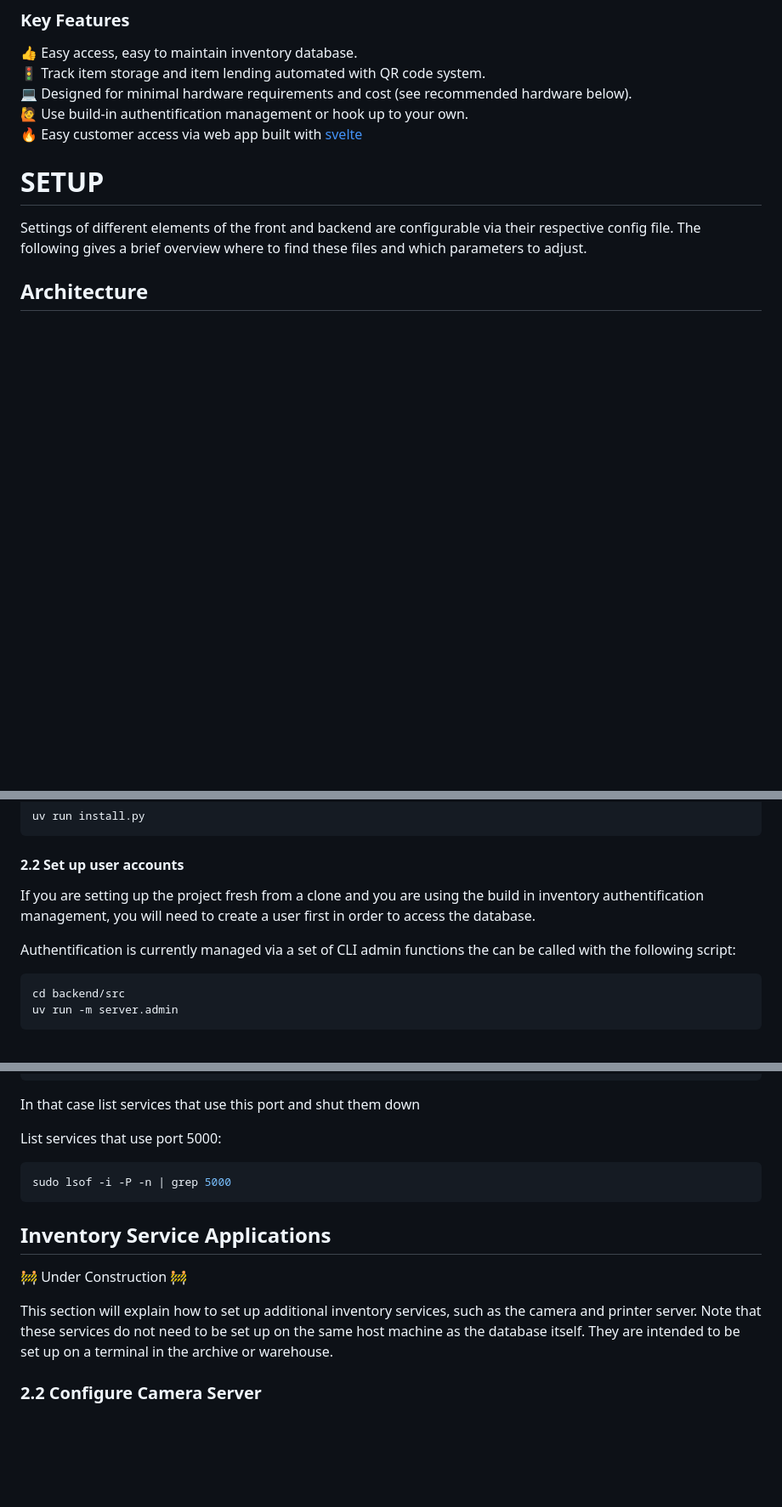
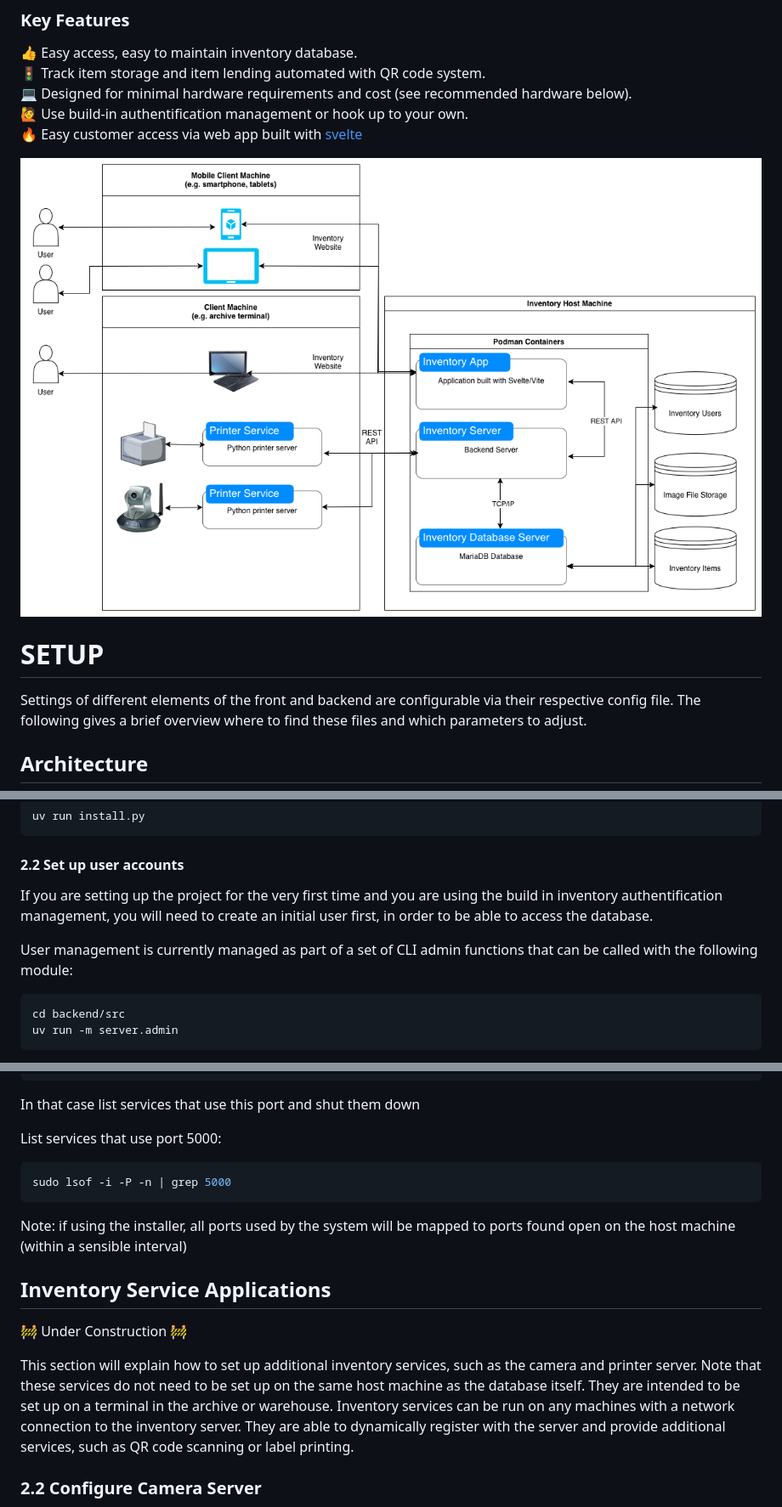
Before and after one commit to maxxonair/inventory, a Markdown page: README.md, 3 parts joined by grey strips. Shown: that part at 85% size. Drawn GitHub-style; pictures changed too: templates/inventory_sketch_light.drawio.png (added); blank space fills up the shorter version.

````diff
--- a/README.md
+++ b/README.md
@@ -17,6 +17,8 @@ Minimal inventory management system to track physical assets in a digital databa
 :raising_hand: Use build-in authentification management or hook up to your own.
 :fire: Easy customer access via web app built with [svelte](https://svelte.dev/)
 
+![alt text](https://github.com/maxxonair/inventory/blob/0.0.1/templates/inventory_sketch_light.drawio.png?raw=true)
+
 # SETUP
 
 Settings of different elements of the front and backend are configurable via their respective config file. The following gives a brief overview where to find these files and which parameters to adjust.
@@ -115,10 +97,9 @@ uv run install.py
 
 #### 2.2 Set up user accounts
 
-If you are setting up the project fresh from a clone and you are using the build in inventory authentification management, you will need to create a user first in order to access the database.
+If you are setting up the project for the very first time and you are using the build in inventory authentification management, you will need to create an initial user first, in order to be able to access the database.
 
-Authentification is currently managed via a set of CLI admin functions the can be
-called with the following script:
+User management is currently managed as part of a set of CLI admin functions that can be called with the following module:
 
 ```bash
 cd backend/src
@@ -216,11 +197,13 @@ List services that use port 5000:
 sudo lsof -i -P -n | grep 5000
 ```
 
+Note: if using the installer, all ports used by the system will be mapped to ports found open on the host machine (within a sensible interval)
+
 ## Inventory Service Applications
 
 :construction: Under Construction :construction:
 
-This section will explain how to set up additional inventory services, such as the camera and printer server. Note that these services do not need to be set up on the same host machine as the database itself. They are intended to be set up on a terminal in the archive or warehouse.
+This section will explain how to set up additional inventory services, such as the camera and printer server. Note that these services do not need to be set up on the same host machine as the database itself. They are intended to be set up on a terminal in the archive or warehouse. Inventory services can be run on any machines with a network connection to the inventory server. They are able to dynamically register with the server and provide additional services, such as QR code scanning or label printing.
 
 ### 2.2 Configure Camera Server
 
````
Also changed, not shown: other parts of README.md (+24 -43 lines), 3 other files.
